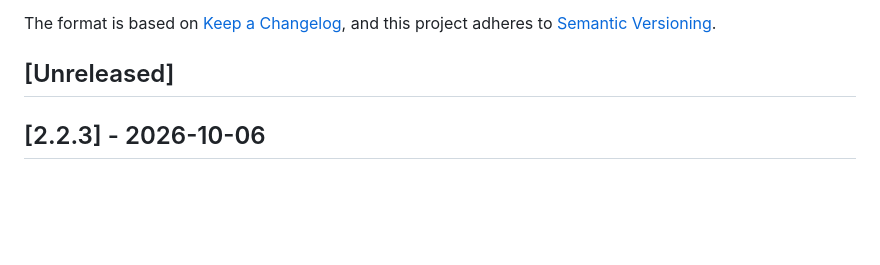
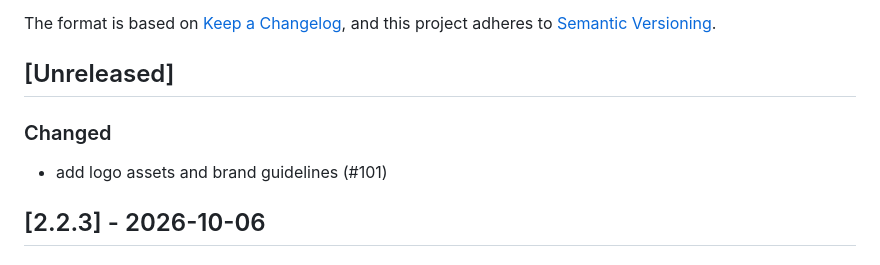
Before and after one commit to warengonzaga/github-repo-banner, a Markdown page: CHANGELOG.md, the part around the change. GitHub-like rendering; blank space fills up the shorter version.

Commit message:
☕ chore: update CHANGELOG.md for v2.2.3

```diff
--- a/CHANGELOG.md
+++ b/CHANGELOG.md
@@ -7,6 +7,9 @@ and this project adheres to [Semantic Versioning](https://semver.org/spec/v2.0.0
 
 ## [Unreleased]
 
+### Changed
+
+- add logo assets and brand guidelines (#101)
 
 ## [2.2.3] - 2026-10-06
 
```
